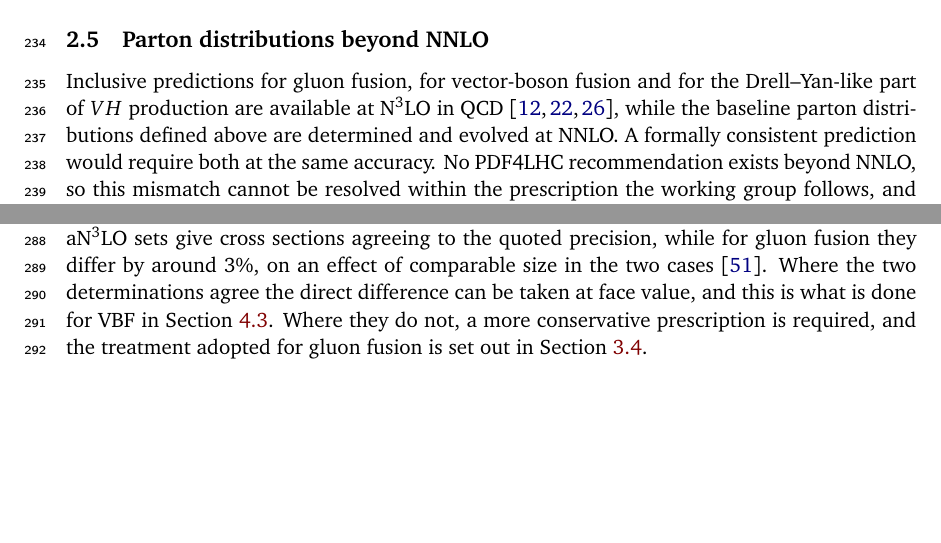
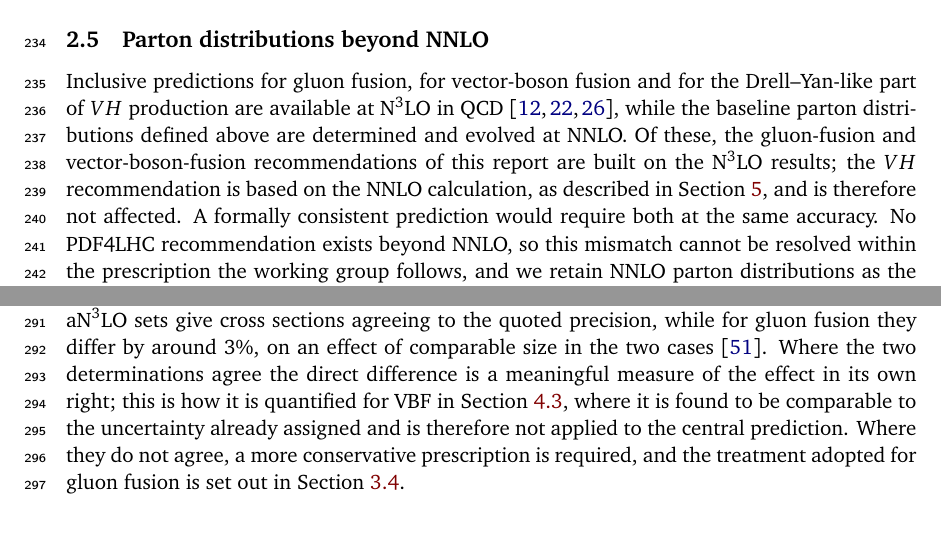
Before and after one commit to bmistlbe/InclusiveHXSUpdate, a LaTeX document (InclusiveXSUpdate.tex, which reads Chapters/setup.tex): two parts of pages 8 and 9 of 90, joined at a grey line, cut so that both start at the same text, the shorter picture padded with empty space. Compiled offline with pdfLaTeX.

```diff
--- a/Chapters/setup.tex
+++ b/Chapters/setup.tex
@@ -167,6 +167,10 @@
 Drell--Yan-like part of $VH$ production are available at N$^3$LO in
 QCD~\cite{Mistlberger:2018etf,Dreyer:2016oyx,Baglio:2022wzu}, while the
 baseline parton distributions defined above are determined and evolved at NNLO.
+Of these, the gluon-fusion and vector-boson-fusion recommendations of this
+report are built on the N$^3$LO results; the $VH$ recommendation is based on
+the NNLO calculation, as described in Section~\ref{sec:VH}, and is therefore
+not affected.
 A formally consistent prediction would require both at the same accuracy. No
 PDF4LHC recommendation exists beyond NNLO, so this mismatch cannot be resolved
 within the prescription the working group follows, and we retain NNLO parton
@@ -247,7 +251,9 @@
 aN$^3$LO sets give cross sections agreeing to the quoted precision, while for
 gluon fusion they differ by around $3\%$, on an effect of comparable size in
 the two cases~\cite{Cridge:2024icl}. Where the two determinations agree the
-direct difference can be taken at face value, and this is what is done for VBF
-in Section~\ref{sec:vbf_an3lo}. Where they do not, a more conservative
+direct difference is a meaningful measure of the effect in its own right; this
+is how it is quantified for VBF in Section~\ref{sec:vbf_an3lo}, where it is
+found to be comparable to the uncertainty already assigned and is therefore not
+applied to the central prediction. Where they do not agree, a more conservative
 prescription is required, and the treatment adopted for gluon fusion is set out
 in Section~\ref{sec:ggf_an3lo_pdf}.
```
Also changed, not shown: Chapters/VH.tex (+9 -9 lines).
